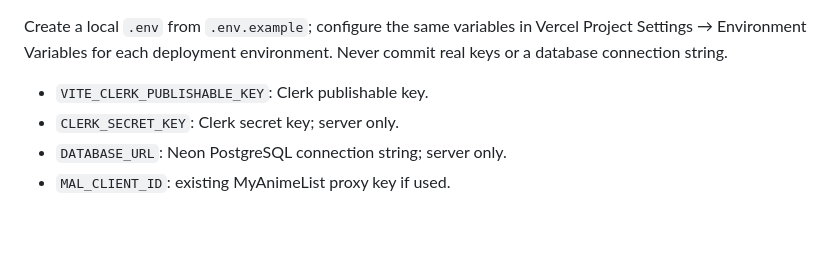
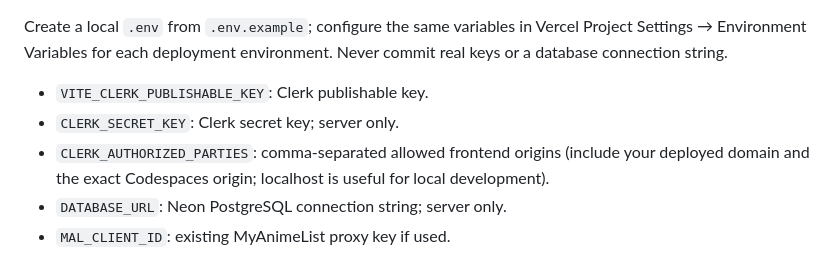
Before and after one commit to 392jd93hw7/aniscroll-in, a Markdown page: README.md, the part around the change. Rendered like a GitHub page; blank space fills up the shorter version.

Commit message:
Document allowed Clerk origins

```diff
--- a/README.md
+++ b/README.md
@@ -150,6 +150,7 @@ Create a local `.env` from `.env.example`; configure the same variables in Verce
 
 - `VITE_CLERK_PUBLISHABLE_KEY`: Clerk publishable key.
 - `CLERK_SECRET_KEY`: Clerk secret key; server only.
+- `CLERK_AUTHORIZED_PARTIES`: comma-separated allowed frontend origins (include your deployed domain and the exact Codespaces origin; localhost is useful for local development).
 - `DATABASE_URL`: Neon PostgreSQL connection string; server only.
 - `MAL_CLIENT_ID`: existing MyAnimeList proxy key if used.
 
```
